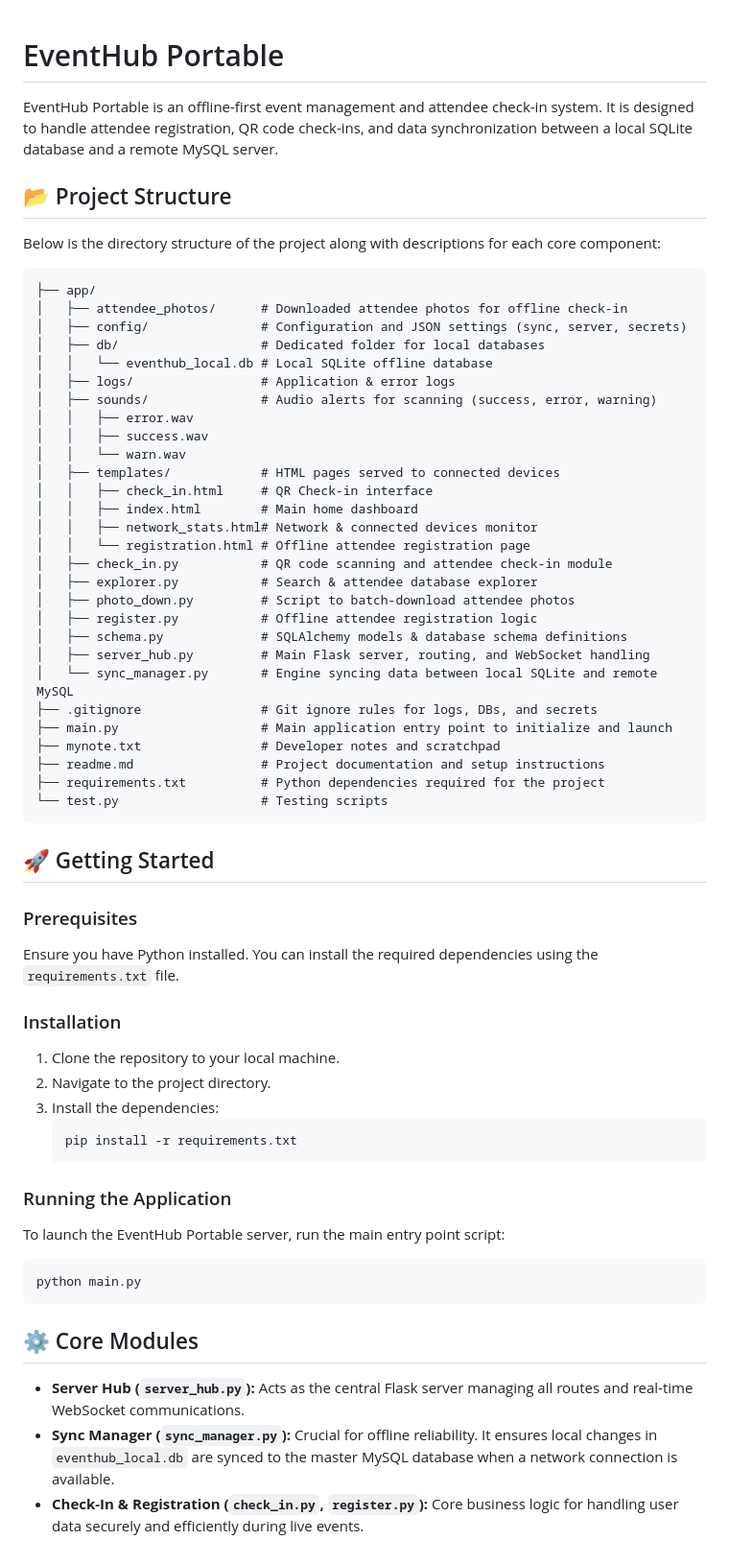
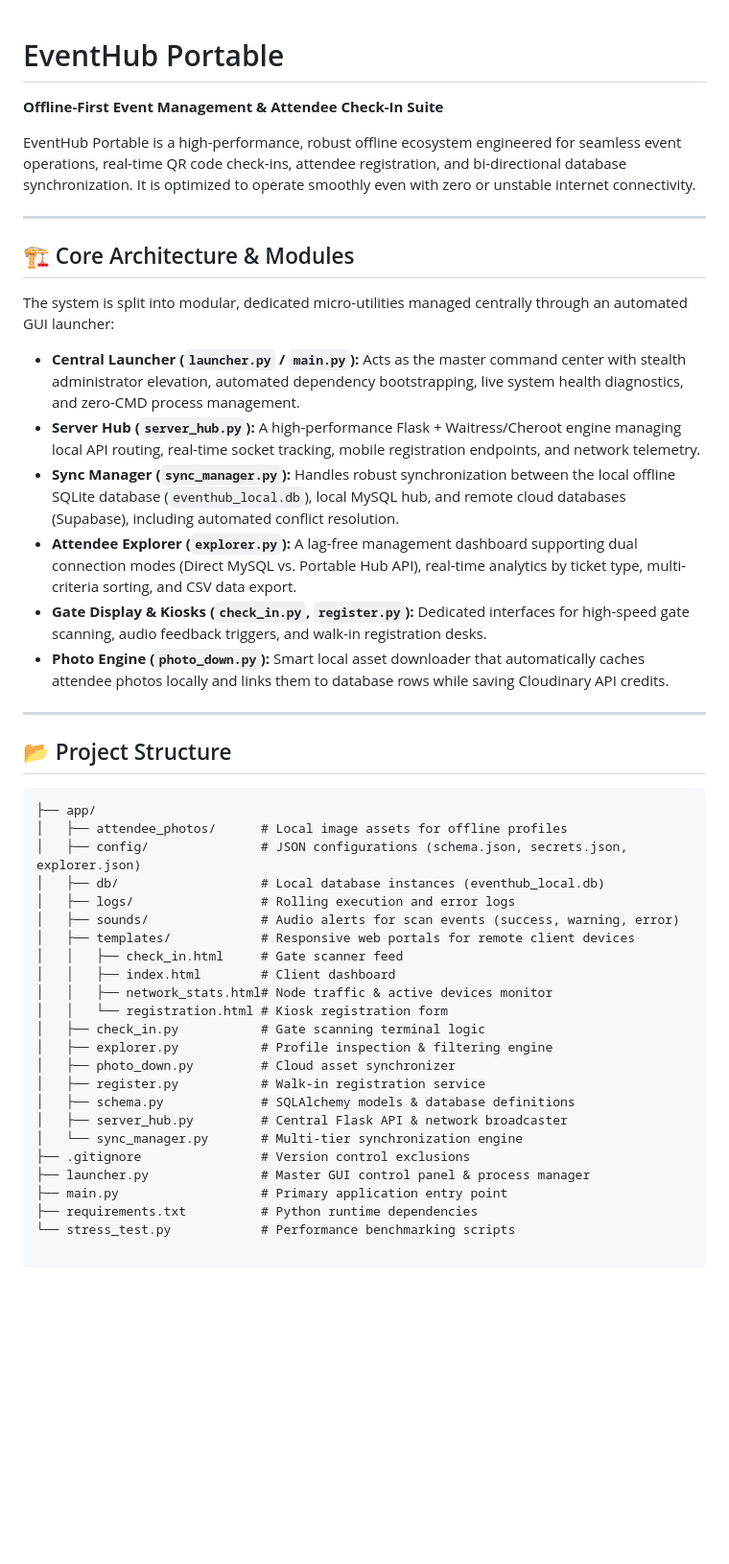
Before and after one commit to EllowDigital/EventHub-Portable, a Markdown page: readme.md, the part around the change. Shown at 96% size. Drawn GitHub-style; blank space fills up the shorter version.

Commit message:
feat(release): finalize EventHub Portable v1.0.0 - Project Complete 🚀
This commit finalizes the complete EventHub Portable (TDE UP 2026) offline-first event management and synchronization suite.

### 🌟 Key Features & Architectural Enhancements:
- **Central Launcher (`launcher.py`):** Automated stealth UAC elevation, environment injection, live health checks, and zero-CMD process management with real-time log streaming.
- **Server Hub (`server_hub.py`):** High-performance Flask + Waitress/Cheroot engine featuring local HTTPS/HTTP routing, real-time device heartbeat tracking, simulator engines, and the new `/api/attendees` portable endpoint.
- **Attendee Explorer (`explorer.py`):** Overhauled with a lag-free UI, dynamic analytics header by ticket type, advanced multi-criteria filtering, search, sorting, CSV export, and dual-mode data connection (Direct MySQL vs. Portable Hub API).
- **Smart Photo Engine (`photo_down.py`):** Cloudinary credit-saver utility that auto-detects existing local assets, bypasses redundant downloads, and registers them into local mirror databases.
- **Resilient Networking:** Implemented auto-healing session adapters with zero-popup background recovery for disconnected local nodes.
- **Documentation:** Streamlined README architecture and modular component descriptions.

````diff
--- a/readme.md
+++ b/readme.md
@@ -1,64 +1,46 @@
 # EventHub Portable
+**Offline-First Event Management & Attendee Check-In Suite**
 
-EventHub Portable is an offline-first event management and attendee check-in system. It is designed to handle attendee registration, QR code check-ins, and data synchronization between a local SQLite database and a remote MySQL server.
+EventHub Portable is a high-performance, robust offline ecosystem engineered for seamless event operations, real-time QR code check-ins, attendee registration, and bi-directional database synchronization. It is optimized to operate smoothly even with zero or unstable internet connectivity.
+
+---
+
+## 🏗️ Core Architecture & Modules
+
+The system is split into modular, dedicated micro-utilities managed centrally through an automated GUI launcher:
+
+* **Central Launcher (`launcher.py` / `main.py`):** Acts as the master command center with stealth administrator elevation, automated dependency bootstrapping, live system health diagnostics, and zero-CMD process management.
+* **Server Hub (`server_hub.py`):** A high-performance Flask + Waitress/Cheroot engine managing local API routing, real-time socket tracking, mobile registration endpoints, and network telemetry.
+* **Sync Manager (`sync_manager.py`):** Handles robust synchronization between the local offline SQLite database (`eventhub_local.db`), local MySQL hub, and remote cloud databases (Supabase), including automated conflict resolution.
+* **Attendee Explorer (`explorer.py`):** A lag-free management dashboard supporting dual connection modes (Direct MySQL vs. Portable Hub API), real-time analytics by ticket type, multi-criteria sorting, and CSV data export.
+* **Gate Display & Kiosks (`check_in.py`, `register.py`):** Dedicated interfaces for high-speed gate scanning, audio feedback triggers, and walk-in registration desks.
+* **Photo Engine (`photo_down.py`):** Smart local asset downloader that automatically caches attendee photos locally and links them to database rows while saving Cloudinary API credits.
+
+---
 
 ## 📂 Project Structure
 
-Below is the directory structure of the project along with descriptions for each core component:
-
 ```text
 ├── app/
-│   ├── attendee_photos/      # Downloaded attendee photos for offline check-in
-│   ├── config/               # Configuration and JSON settings (sync, server, secrets)
-│   ├── db/                   # Dedicated folder for local databases
-│   │   └── eventhub_local.db # Local SQLite offline database
-│   ├── logs/                 # Application & error logs
-│   ├── sounds/               # Audio alerts for scanning (success, error, warning)
-│   │   ├── error.wav
-│   │   ├── success.wav
-│   │   └── warn.wav
-│   ├── templates/            # HTML pages served to connected devices
-│   │   ├── check_in.html     # QR Check-in interface
-│   │   ├── index.html        # Main home dashboard
-│   │   ├── network_stats.html# Network & connected devices monitor
-│   │   └── registration.html # Offline attendee registration page
-│   ├── check_in.py           # QR code scanning and attendee check-in module
-│   ├── explorer.py           # Search & attendee database explorer
-│   ├── photo_down.py         # Script to batch-download attendee photos
-│   ├── register.py           # Offline attendee registration logic
-│   ├── schema.py             # SQLAlchemy models & database schema definitions
-│   ├── server_hub.py         # Main Flask server, routing, and WebSocket handling
-│   └── sync_manager.py       # Engine syncing data between local SQLite and remote MySQL
-├── .gitignore                # Git ignore rules for logs, DBs, and secrets
-├── main.py                   # Main application entry point to initialize and launch
-├── mynote.txt                # Developer notes and scratchpad
-├── readme.md                 # Project documentation and setup instructions
-├── requirements.txt          # Python dependencies required for the project
-└── test.py                   # Testing scripts
-```
-
-## 🚀 Getting Started
-
-### Prerequisites
-Ensure you have Python installed. You can install the required dependencies using the `requirements.txt` file.
-
-### Installation
-1. Clone the repository to your local machine.
-2. Navigate to the project directory.
-3. Install the dependencies:
-   ```bash
-   pip install -r requirements.txt
-   ```
-
-### Running the Application
-To launch the EventHub Portable server, run the main entry point script:
-
-```bash
-python main.py
-```
-
-## ⚙️ Core Modules
-
-* **Server Hub (`server_hub.py`):** Acts as the central Flask server managing all routes and real-time WebSocket communications.
-* **Sync Manager (`sync_manager.py`):** Crucial for offline reliability. It ensures local changes in `eventhub_local.db` are synced to the master MySQL database when a network connection is available.
-* **Check-In & Registration (`check_in.py`, `register.py`):** Core business logic for handling user data securely and efficiently during live events.
+│   ├── attendee_photos/      # Local image assets for offline profiles
+│   ├── config/               # JSON configurations (schema.json, secrets.json, explorer.json)
+│   ├── db/                   # Local database instances (eventhub_local.db)
+│   ├── logs/                 # Rolling execution and error logs
+│   ├── sounds/               # Audio alerts for scan events (success, warning, error)
+│   ├── templates/            # Responsive web portals for remote client devices
+│   │   ├── check_in.html     # Gate scanner feed
+│   │   ├── index.html        # Client dashboard
+│   │   ├── network_stats.html# Node traffic & active devices monitor
+│   │   └── registration.html # Kiosk registration form
+│   ├── check_in.py           # Gate scanning terminal logic
+│   ├── explorer.py           # Profile inspection & filtering engine
+│   ├── photo_down.py         # Cloud asset synchronizer
+│   ├── register.py           # Walk-in registration service
+│   ├── schema.py             # SQLAlchemy models & database definitions
+│   ├── server_hub.py         # Central Flask API & network broadcaster
+│   └── sync_manager.py       # Multi-tier synchronization engine
+├── .gitignore                # Version control exclusions
+├── launcher.py               # Master GUI control panel & process manager
+├── main.py                   # Primary application entry point
+├── requirements.txt          # Python runtime dependencies
+└── stress_test.py            # Performance benchmarking scripts
````
